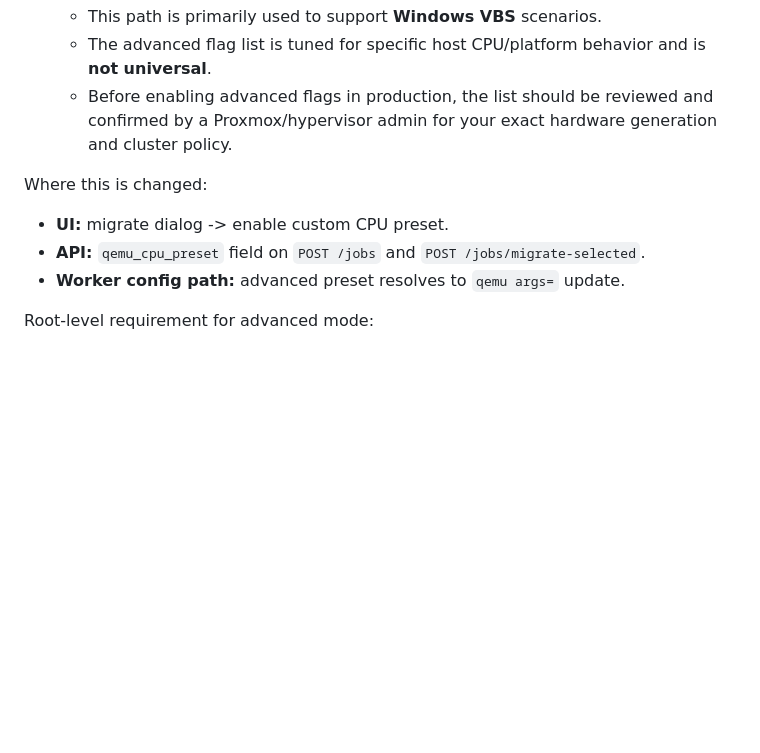
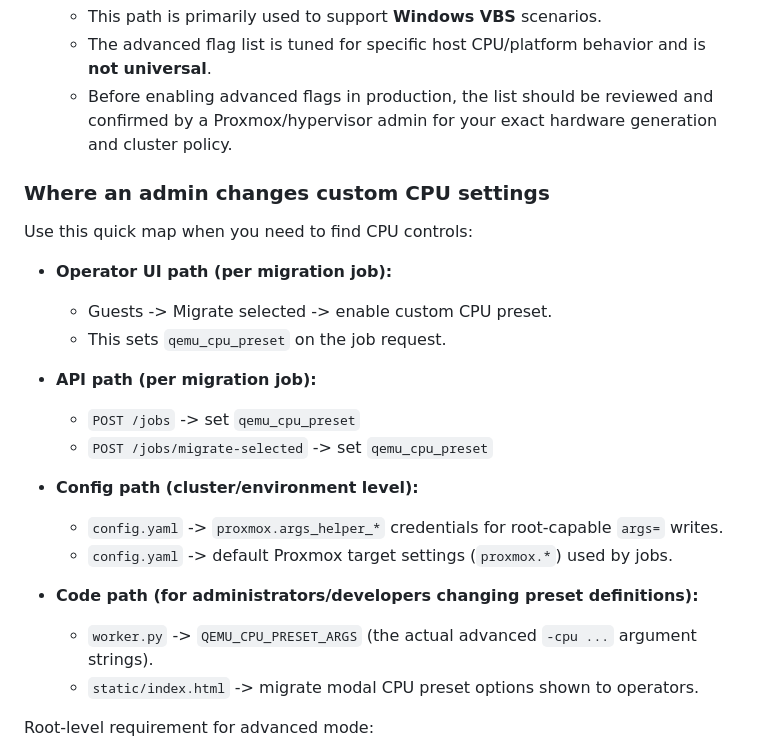
Before and after one commit to RobertLukan/migration-engine, a Markdown page: README.md, the part around the change. Rendered like a GitHub page; blank space fills up the shorter version.

Commit message:
Clarify where admins change custom CPU settings.
This adds a quick admin map in the README covering the UI path, API fields, config keys, and code locations for advanced CPU preset definitions.

Co-authored-by: Cursor <cursoragent@cursor.com>

```diff
--- a/README.md
+++ b/README.md
@@ -38,11 +38,25 @@ CPU behavior is intentionally split into two modes:
   - The advanced flag list is tuned for specific host CPU/platform behavior and is **not universal**.
   - Before enabling advanced flags in production, the list should be reviewed and confirmed by a Proxmox/hypervisor admin for your exact hardware generation and cluster policy.
 
-Where this is changed:
+### Where an admin changes custom CPU settings
 
-- **UI:** migrate dialog -> enable custom CPU preset.
-- **API:** `qemu_cpu_preset` field on `POST /jobs` and `POST /jobs/migrate-selected`.
-- **Worker config path:** advanced preset resolves to `qemu args=` update.
+Use this quick map when you need to find CPU controls:
+
+- **Operator UI path (per migration job):**
+  - Guests -> Migrate selected -> enable custom CPU preset.
+  - This sets `qemu_cpu_preset` on the job request.
+
+- **API path (per migration job):**
+  - `POST /jobs` -> set `qemu_cpu_preset`
+  - `POST /jobs/migrate-selected` -> set `qemu_cpu_preset`
+
+- **Config path (cluster/environment level):**
+  - `config.yaml` -> `proxmox.args_helper_*` credentials for root-capable `args=` writes.
+  - `config.yaml` -> default Proxmox target settings (`proxmox.*`) used by jobs.
+
+- **Code path (for administrators/developers changing preset definitions):**
+  - `worker.py` -> `QEMU_CPU_PRESET_ARGS` (the actual advanced `-cpu ...` argument strings).
+  - `static/index.html` -> migrate modal CPU preset options shown to operators.
 
 Root-level requirement for advanced mode:
 
```
